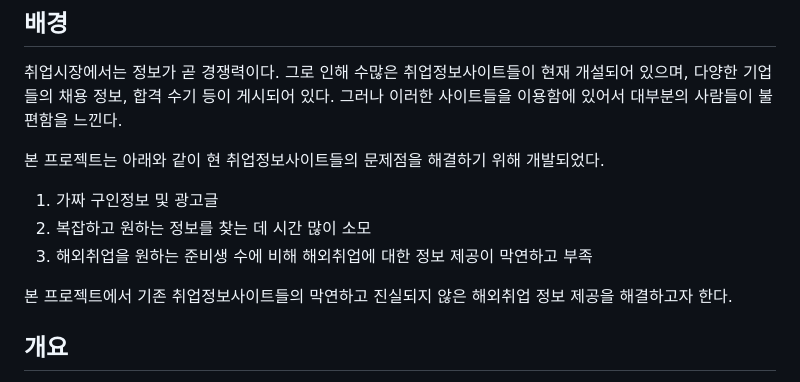
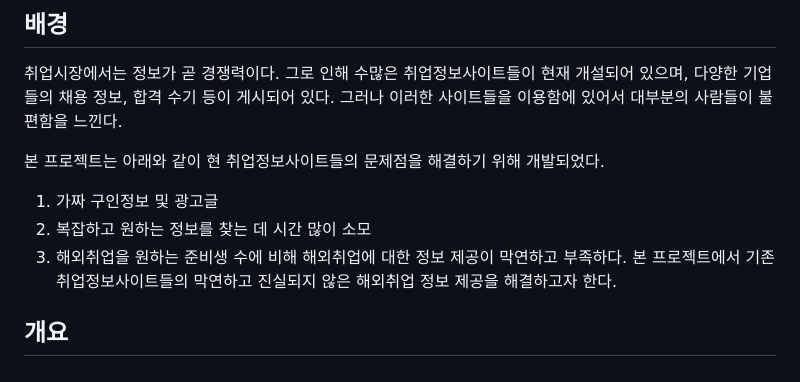
Before and after one commit to ggoo-un/Application-Using-Web-Crawling, a Markdown page: README.md, the part around the change. Rendered like a GitHub page.

```diff
--- a/README.md
+++ b/README.md
@@ -15,9 +15,7 @@
 본 프로젝트는 아래와 같이 현 취업정보사이트들의 문제점을 해결하기 위해 개발되었다.
 1. 가짜 구인정보 및 광고글
 2. 복잡하고 원하는 정보를 찾는 데 시간 많이 소모
-3. 해외취업을 원하는 준비생 수에 비해 해외취업에 대한 정보 제공이 막연하고 부족
-
-본 프로젝트에서 기존 취업정보사이트들의 막연하고 진실되지 않은 해외취업 정보 제공을 해결하고자 한다.
+3. 해외취업을 원하는 준비생 수에 비해 해외취업에 대한 정보 제공이 막연하고 부족하다. 본 프로젝트에서 기존 취업정보사이트들의 막연하고 진실되지 않은 해외취업 정보 제공을 해결하고자 한다.
 
 ## 개요
 1. 국내 중견기업과 대기업 취업정보 크롤링, 해외(미국, 중국, 일본) 유망기업 취업정보 크롤링
```
